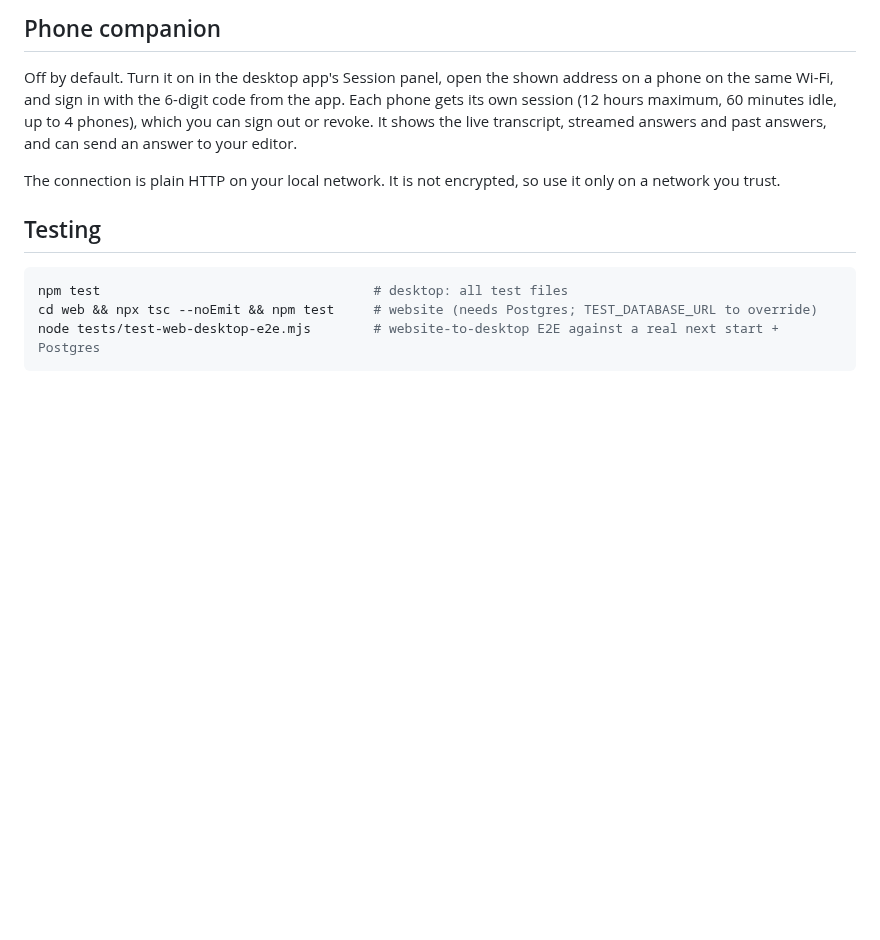
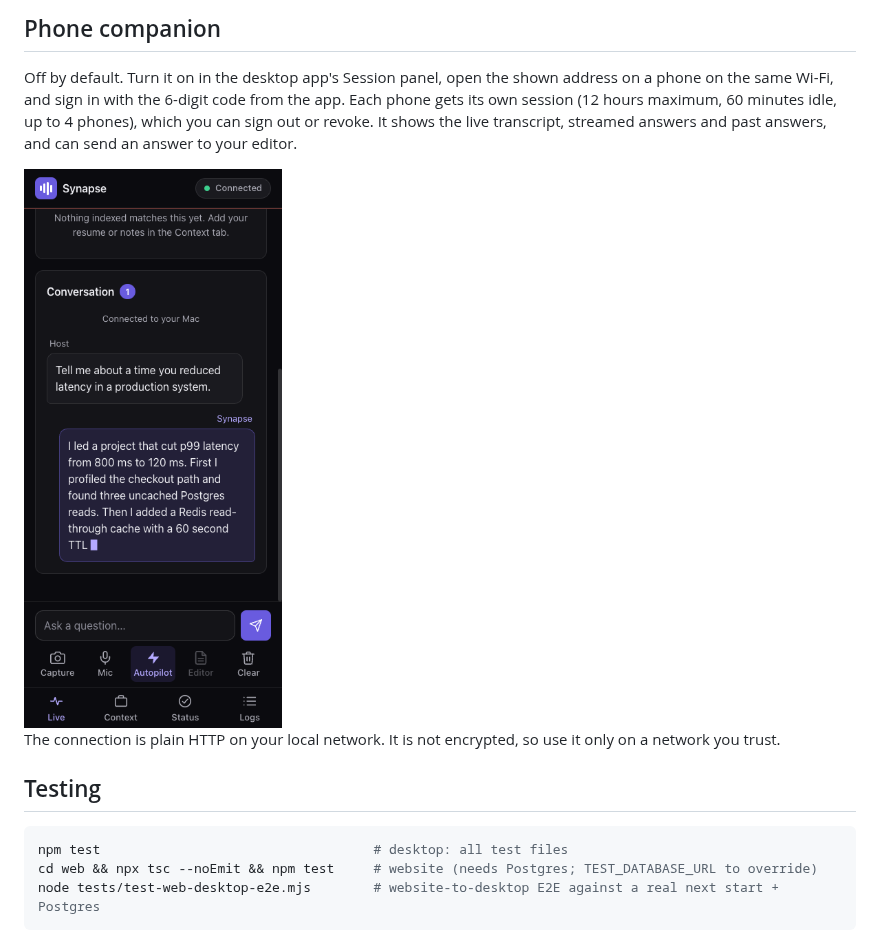
Before and after one commit to ank0xkernel/Synapse, a Markdown page: README.md, the part around the change. Drawn GitHub-style; pictures changed too: docs/screenshots/companion-live.png (added); blank space fills up the shorter version.

Commit message:
docs: add phone companion screenshot

```diff
--- a/README.md
+++ b/README.md
@@ -113,6 +113,8 @@ The server refuses to start in production without `DATABASE_URL` and `BLOB_READ_
 
 Off by default. Turn it on in the desktop app's Session panel, open the shown address on a phone on the same Wi-Fi, and sign in with the 6-digit code from the app. Each phone gets its own session (12 hours maximum, 60 minutes idle, up to 4 phones), which you can sign out or revoke. It shows the live transcript, streamed answers and past answers, and can send an answer to your editor.
 
+<img src="docs/screenshots/companion-live.png" alt="Phone companion streaming an answer" width="300">
+
 The connection is plain HTTP on your local network. It is not encrypted, so use it only on a network you trust.
 
 ## Testing
```
